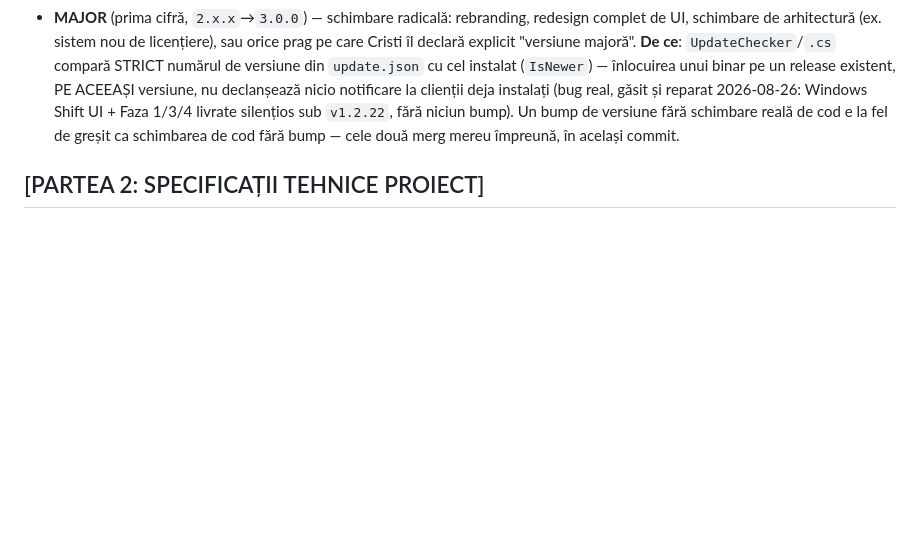
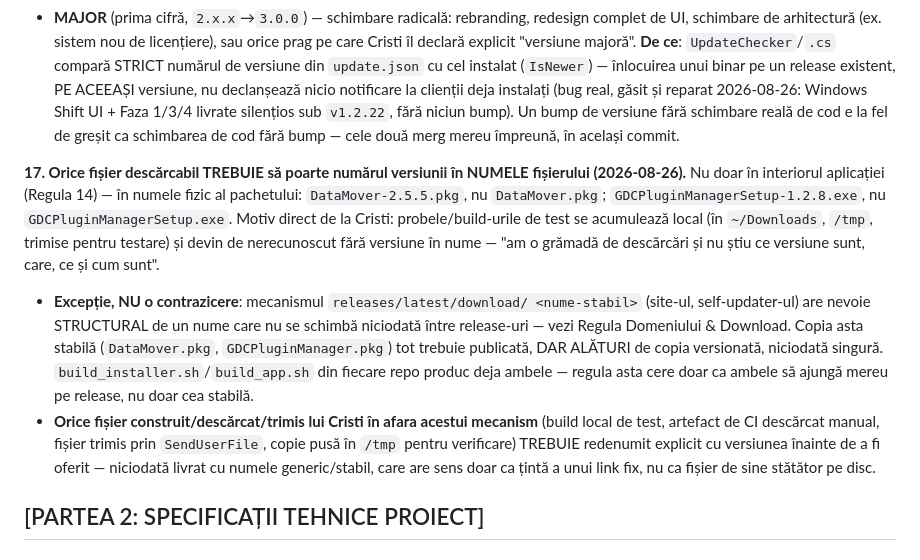
Before and after one commit to gordasgdc/cursorpro-gdc, a Markdown page: CLAUDE.md, the part around the change. Rendered like a GitHub page; blank space fills up the shorter version.

Commit message:
CLAUDE.md: sincronizare Partea 1 (Regula 17 propagata din DataMover)
Audit cerut de Cristi: Partea 1 (regulile globale ecosistem GDC) era
divergenta intre repo-uri - Regula 17 (orice fisier descarcabil poarta
numarul versiunii in nume) exista doar in DataMover, unde a fost scrisa
azi. Celelalte 10 proiecte aveau deja Partea 1 identica intre ele
(verificat byte-cu-byte), doar fara aceasta ultima regula.

Propagat Regula 17 identic in toate cele 10 fisiere. Partea 2
(specificatii tehnice per proiect) neatinsa - verificat cu git diff
--stat pe fiecare repo: doar adaugari, exact 23 linii, zero stergeri.

Co-Authored-By: Claude Sonnet 5 <noreply@anthropic.com>

```diff
--- a/CLAUDE.md
+++ b/CLAUDE.md
@@ -241,6 +241,29 @@ Un bump de versiune fără schimbare reală de cod e la fel de greșit ca
 schimbarea de cod fără bump — cele două merg mereu împreună, în același
 commit.
 
+**17. Orice fișier descărcabil TREBUIE să poarte numărul versiunii în NUMELE
+fișierului (2026-08-26).** Nu doar în interiorul aplicației (Regula 14) —
+în numele fizic al pachetului: `DataMover-2.5.5.pkg`, nu `DataMover.pkg`;
+`GDCPluginManagerSetup-1.2.8.exe`, nu `GDCPluginManagerSetup.exe`. Motiv
+direct de la Cristi: probele/build-urile de test se acumulează local (în
+`~/Downloads`, `/tmp`, trimise pentru testare) și devin de nerecunoscut
+fără versiune în nume — "am o grămadă de descărcări și nu știu ce versiune
+sunt, care, ce și cum sunt".
+- **Excepție, NU o contrazicere**: mecanismul `releases/latest/download/
+  <nume-stabil>` (site-ul, self-updater-ul) are nevoie STRUCTURAL de un
+  nume care nu se schimbă niciodată între release-uri — vezi Regula
+  Domeniului & Download. Copia asta stabilă (`DataMover.pkg`,
+  `GDCPluginManager.pkg`) tot trebuie publicată, DAR ALĂTURI de copia
+  versionată, niciodată singură. `build_installer.sh`/`build_app.sh` din
+  fiecare repo produc deja ambele — regula asta cere doar ca ambele să
+  ajungă mereu pe release, nu doar cea stabilă.
+- **Orice fișier construit/descărcat/trimis lui Cristi în afara acestui
+  mecanism** (build local de test, artefact de CI descărcat manual,
+  fișier trimis prin `SendUserFile`, copie pusă în `/tmp` pentru
+  verificare) TREBUIE redenumit explicit cu versiunea înainte de a fi
+  oferit — niciodată livrat cu numele generic/stabil, care are sens doar
+  ca țintă a unui link fix, nu ca fișier de sine stătător pe disc.
+
 ## [PARTEA 2: SPECIFICAȚII TEHNICE PROIECT]
 
 ## REGULĂ PERMANENTĂ: Locația proiectului pe disc (2026-08-25)
```
